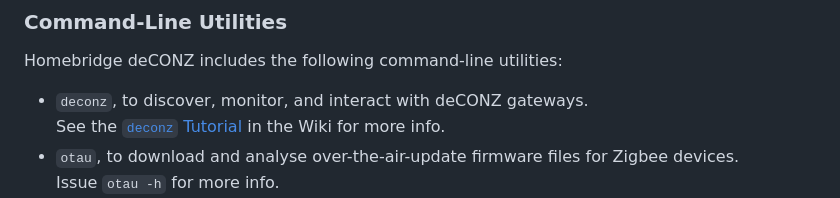
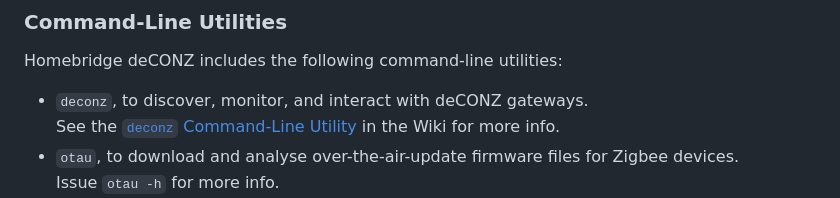
Before and after one commit to ebaauw/homebridge-deconz, a Markdown page: README.md, the part around the change. GitHub-like rendering.

Commit message:
Update README.md
Fix link to Wiki

```diff
--- a/README.md
+++ b/README.md
@@ -81,7 +81,7 @@ Allow ample time after exposing or removing accessories for HomeKit to sync the
 ### Command-Line Utilities
 Homebridge deCONZ includes the following command-line utilities:
 - `deconz`, to discover, monitor, and interact with deCONZ gateways.
-See the [`deconz` Tutorial](https://github.com/ebaauw/homebridge-deconz/wiki/%60deconz%60-Tutorial) in the Wiki for more info.
+See the [`deconz` Command-Line Utility](https://github.com/ebaauw/homebridge-deconz/wiki/deconz-Command%E2%80%90Line-Utility) in the Wiki for more info.
 - `otau`, to download and analyse over-the-air-update firmware files for Zigbee devices.
 Issue `otau -h` for more info.
 - `ui` to configure a running image of Homebridge deCONZ.
```
